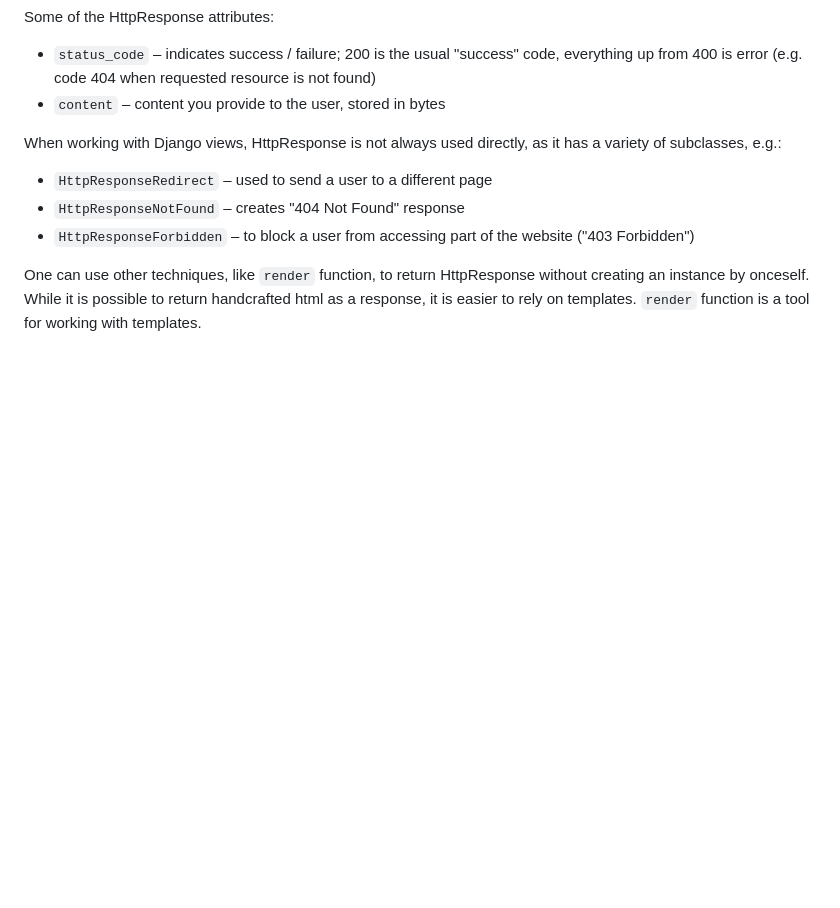
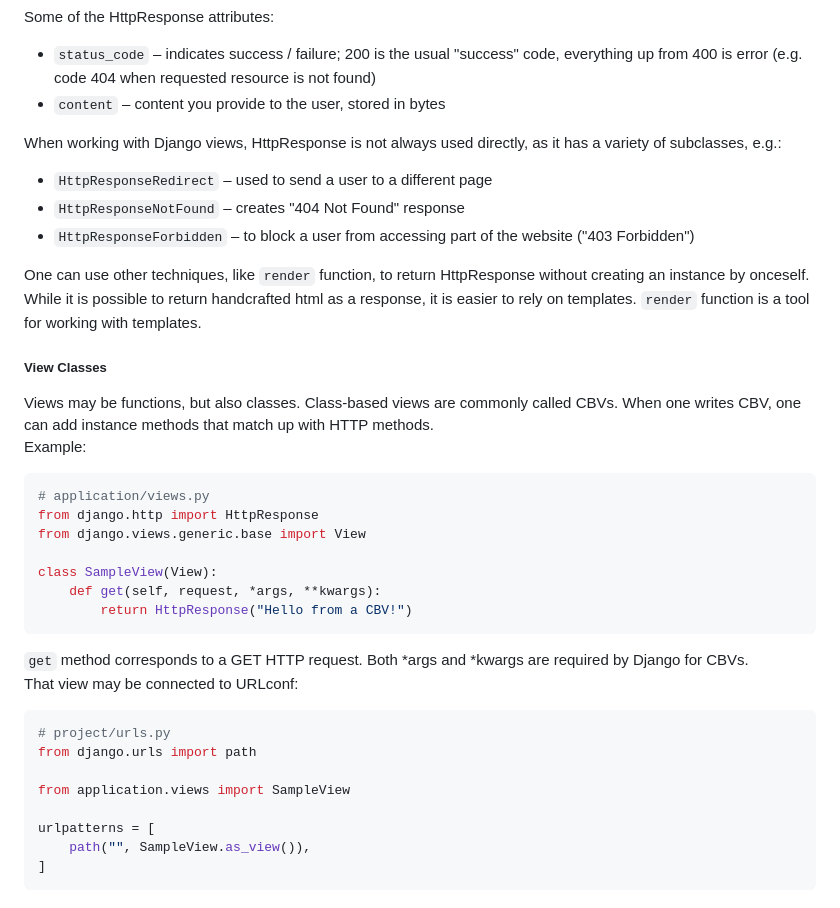
Before and after one commit to VedVid/learning-django, a Markdown page: understand-django/notes/notes.md, the part around the change. GitHub-like rendering; blank space fills up the shorter version.

Commit message:
Notes on CBVs (Class-Based Views, aka View Classes)

````diff
--- a/understand-django/notes/notes.md
+++ b/understand-django/notes/notes.md
@@ -358,3 +358,29 @@ When working with Django views, HttpResponse is not always used directly, as it
 
 One can use other techniques, like `render` function, to return HttpResponse without creating an instance by onceself.
 While it is possible to return handcrafted html as a response, it is easier to rely on templates. `render` function is a tool for working with templates.
+
+##### View Classes
+
+Views may be functions, but also classes. Class-based views are commonly called CBVs. When one writes CBV, one can add instance methods that match up with HTTP methods.
+Example:
+```python
+# application/views.py
+from django.http import HttpResponse
+from django.views.generic.base import View
+
+class SampleView(View):
+    def get(self, request, *args, **kwargs):
+        return HttpResponse("Hello from a CBV!")
+```
+`get` method corresponds to a GET HTTP request. Both *args and *kwargs are required by Django for CBVs.
+That view may be connected to URLconf:
+```python
+# project/urls.py
+from django.urls import path
+
+from application.views import SampleView
+
+urlpatterns = [
+    path("", SampleView.as_view()),
+]
+```
````
